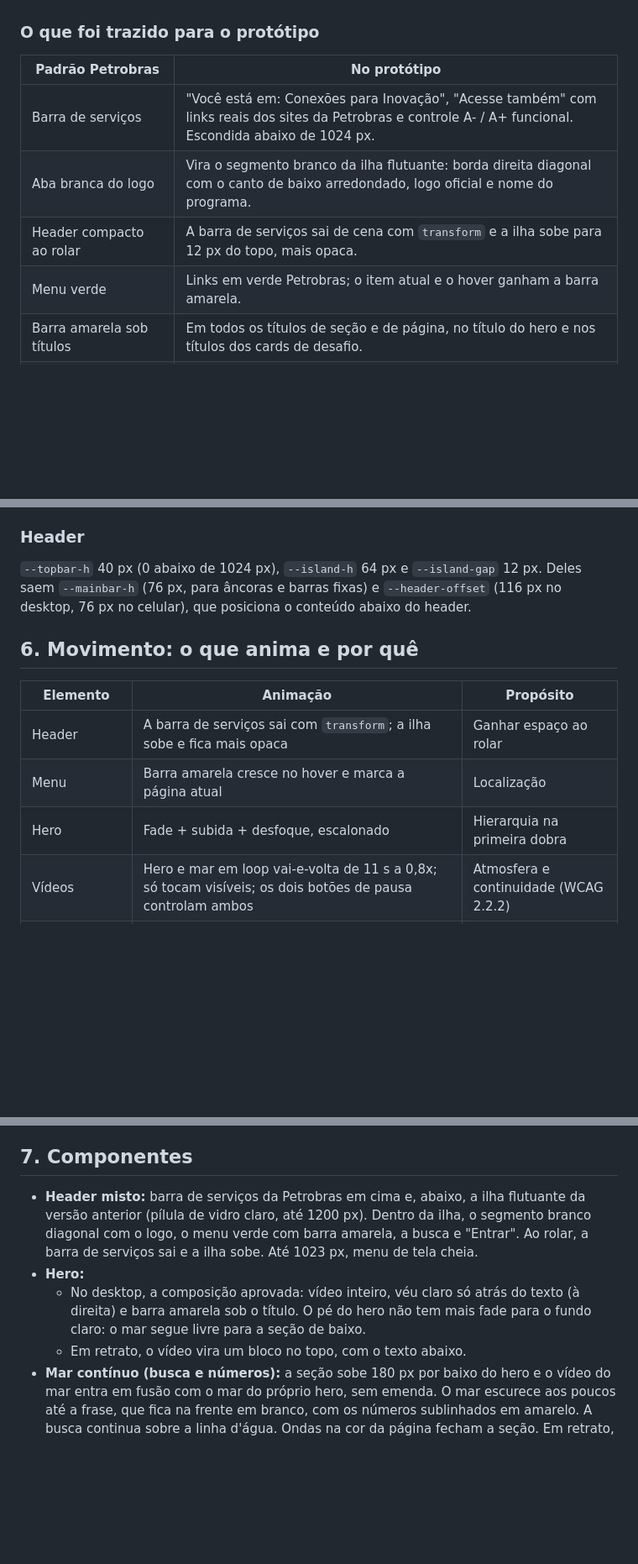
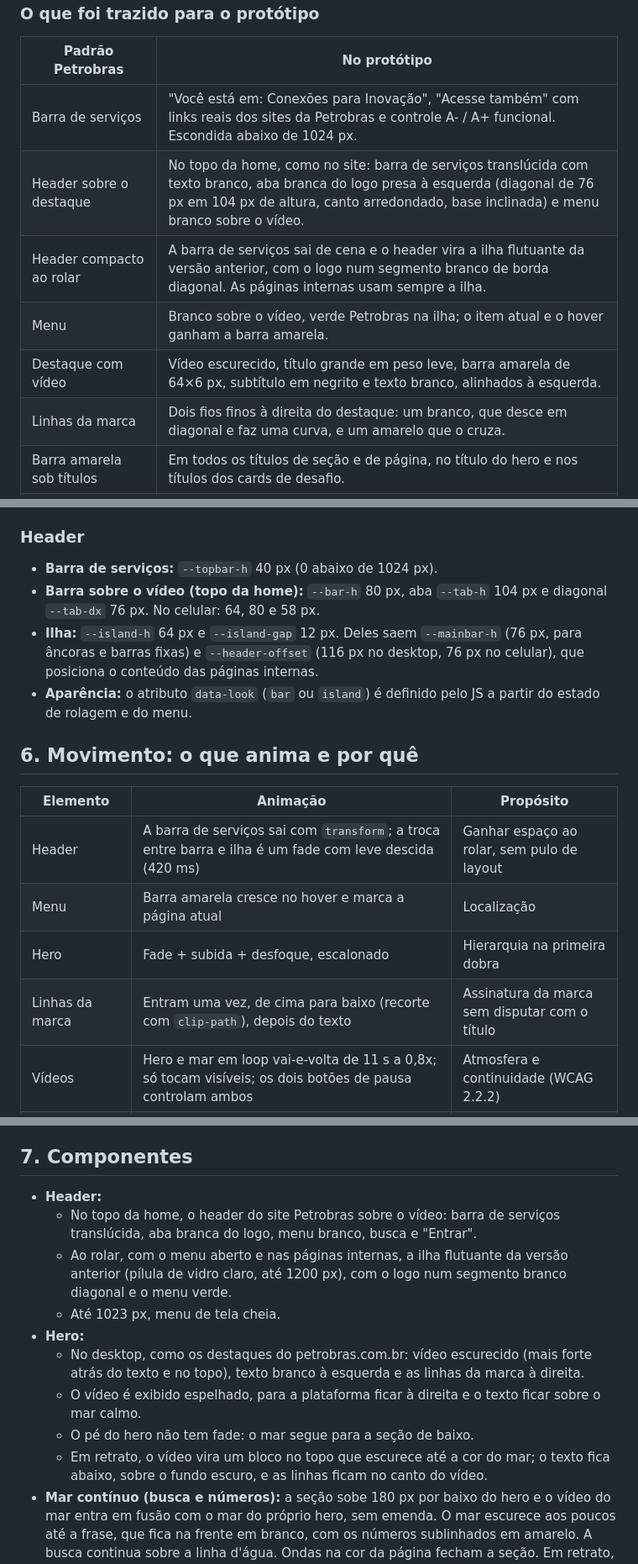
Before and after one commit to Pietronsmf/Conexoes-portal, a Markdown page: DESIGN.md, 3 parts joined by grey strips. Shown at 84% size. Drawn GitHub-style; blank space fills up the shorter version.

```diff
--- a/DESIGN.md
+++ b/DESIGN.md
@@ -64,9 +64,11 @@ Títulos de seção em negrito (32 px, cinza `#373737`), seguidos de uma barra a
 | Padrão Petrobras | No protótipo |
 | --- | --- |
 | Barra de serviços | "Você está em: Conexões para Inovação", "Acesse também" com links reais dos sites da Petrobras e controle A- / A+ funcional. Escondida abaixo de 1024 px. |
-| Aba branca do logo | Vira o segmento branco da ilha flutuante: borda direita diagonal com o canto de baixo arredondado, logo oficial e nome do programa. |
-| Header compacto ao rolar | A barra de serviços sai de cena com `transform` e a ilha sobe para 12 px do topo, mais opaca. |
-| Menu verde | Links em verde Petrobras; o item atual e o hover ganham a barra amarela. |
+| Header sobre o destaque | No topo da home, como no site: barra de serviços translúcida com texto branco, aba branca do logo presa à esquerda (diagonal de 76 px em 104 px de altura, canto arredondado, base inclinada) e menu branco sobre o vídeo. |
+| Header compacto ao rolar | A barra de serviços sai de cena e o header vira a ilha flutuante da versão anterior, com o logo num segmento branco de borda diagonal. As páginas internas usam sempre a ilha. |
+| Menu | Branco sobre o vídeo, verde Petrobras na ilha; o item atual e o hover ganham a barra amarela. |
+| Destaque com vídeo | Vídeo escurecido, título grande em peso leve, barra amarela de 64×6 px, subtítulo em negrito e texto branco, alinhados à esquerda. |
+| Linhas da marca | Dois fios finos à direita do destaque: um branco, que desce em diagonal e faz uma curva, e um amarelo que o cruza. |
 | Barra amarela sob títulos | Em todos os títulos de seção e de página, no título do hero e nos títulos dos cards de desafio. |
 | Card "Acesse também" | Cards dos módulos: foto com filtro verde leve (a foto continua legível), painel verde diagonal e fio amarelo (SVG próprio, escalável), texto branco. |
 | Petrobras Sans | Não usada: é proprietária. O protótipo segue com Geist; na implementação, usar a fonte licenciada. |
@@ -137,15 +142,19 @@ Geist (texto e títulos) e Geist Mono (contadores), auto-hospedadas, licença OF
 
 ### Header
 
-`--topbar-h` 40 px (0 abaixo de 1024 px), `--island-h` 64 px e `--island-gap` 12 px. Deles saem `--mainbar-h` (76 px, para âncoras e barras fixas) e `--header-offset` (116 px no desktop, 76 px no celular), que posiciona o conteúdo abaixo do header.
+- **Barra de serviços:** `--topbar-h` 40 px (0 abaixo de 1024 px).
+- **Barra sobre o vídeo (topo da home):** `--bar-h` 80 px, aba `--tab-h` 104 px e diagonal `--tab-dx` 76 px. No celular: 64, 80 e 58 px.
+- **Ilha:** `--island-h` 64 px e `--island-gap` 12 px. Deles saem `--mainbar-h` (76 px, para âncoras e barras fixas) e `--header-offset` (116 px no desktop, 76 px no celular), que posiciona o conteúdo das páginas internas.
+- **Aparência:** o atributo `data-look` (`bar` ou `island`) é definido pelo JS a partir do estado de rolagem e do menu.
 
 ## 6. Movimento: o que anima e por quê
 
 | Elemento | Animação | Propósito |
 | --- | --- | --- |
-| Header | A barra de serviços sai com `transform`; a ilha sobe e fica mais opaca | Ganhar espaço ao rolar |
+| Header | A barra de serviços sai com `transform`; a troca entre barra e ilha é um fade com leve descida (420 ms) | Ganhar espaço ao rolar, sem pulo de layout |
 | Menu | Barra amarela cresce no hover e marca a página atual | Localização |
 | Hero | Fade + subida + desfoque, escalonado | Hierarquia na primeira dobra |
+| Linhas da marca | Entram uma vez, de cima para baixo (recorte com `clip-path`), depois do texto | Assinatura da marca sem disputar com o título |
 | Vídeos | Hero e mar em loop vai-e-volta de 11 s a 0,8x; só tocam visíveis; os dois botões de pausa controlam ambos | Atmosfera e continuidade (WCAG 2.2.2) |
 | Ondas | Na saída do mar, espuma e borda na cor da página deslizam em sentidos opostos (19 s e 13 s); em retrato, uma onda também abre o mar | Passagem do mar para a página |
 | Seções e cards | Revelação no scroll, entrada escalonada após filtrar | Ritmo de leitura e mudança de estado |
@@ -155,10 +164,15 @@ As ondas e os vídeos só animam quando estão visíveis (`IntersectionObserver`
 
 ## 7. Componentes
 
-- **Header misto:** barra de serviços da Petrobras em cima e, abaixo, a ilha flutuante da versão anterior (pílula de vidro claro, até 1200 px). Dentro da ilha, o segmento branco diagonal com o logo, o menu verde com barra amarela, a busca e "Entrar". Ao rolar, a barra de serviços sai e a ilha sobe. Até 1023 px, menu de tela cheia.
+- **Header:**
+  - No topo da home, o header do site Petrobras sobre o vídeo: barra de serviços translúcida, aba branca do logo, menu branco, busca e "Entrar".
+  - Ao rolar, com o menu aberto e nas páginas internas, a ilha flutuante da versão anterior (pílula de vidro claro, até 1200 px), com o logo num segmento branco diagonal e o menu verde.
+  - Até 1023 px, menu de tela cheia.
 - **Hero:**
-  - No desktop, a composição aprovada: vídeo inteiro, véu claro só atrás do texto (à direita) e barra amarela sob o título. O pé do hero não tem mais fade para o fundo claro: o mar segue livre para a seção de baixo.
-  - Em retrato, o vídeo vira um bloco no topo, com o texto abaixo.
+  - No desktop, como os destaques do petrobras.com.br: vídeo escurecido (mais forte atrás do texto e no topo), texto branco à esquerda e as linhas da marca à direita.
+  - O vídeo é exibido espelhado, para a plataforma ficar à direita e o texto ficar sobre o mar calmo.
+  - O pé do hero não tem fade: o mar segue para a seção de baixo.
+  - Em retrato, o vídeo vira um bloco no topo que escurece até a cor do mar; o texto fica abaixo, sobre o fundo escuro, e as linhas ficam no canto do vídeo.
 - **Mar contínuo (busca e números):** a seção sobe 180 px por baixo do hero e o vídeo do mar entra em fusão com o mar do próprio hero, sem emenda. O mar escurece aos poucos até a frase, que fica na frente em branco, com os números sublinhados em amarelo. A busca continua sobre a linha d'água. Ondas na cor da página fecham a seção. Em retrato, o mar começa com uma onda.
 - **Cards de módulo:** padrão "Acesse também" da Petrobras, em grade assimétrica, com Startups em destaque. Cada módulo tem uma foto que mostra o seu público: equipe de startup com braço robótico, laboratório (universidades e ICTs), torre de refinaria (problemas da operação), técnico em campo (soluções prontas) e peças impressas em 3D (tecnologia que sai para o mercado). Cada foto tem enquadramento próprio para o desktop e para cards estreitos (`--pos` e `--pos-sm`).
 - **Card de desafio:** moldura dupla, status, título com barra amarela, prazo e contagem regressiva.
```
Also changed, not shown: other parts of DESIGN.md (+6 -3 lines), README.md (+3 -2 lines), docs/screens/hero-desktop.jpg, docs/screens/home-claro.jpg, docs/screens/mobile.jpg, 3 other files.
